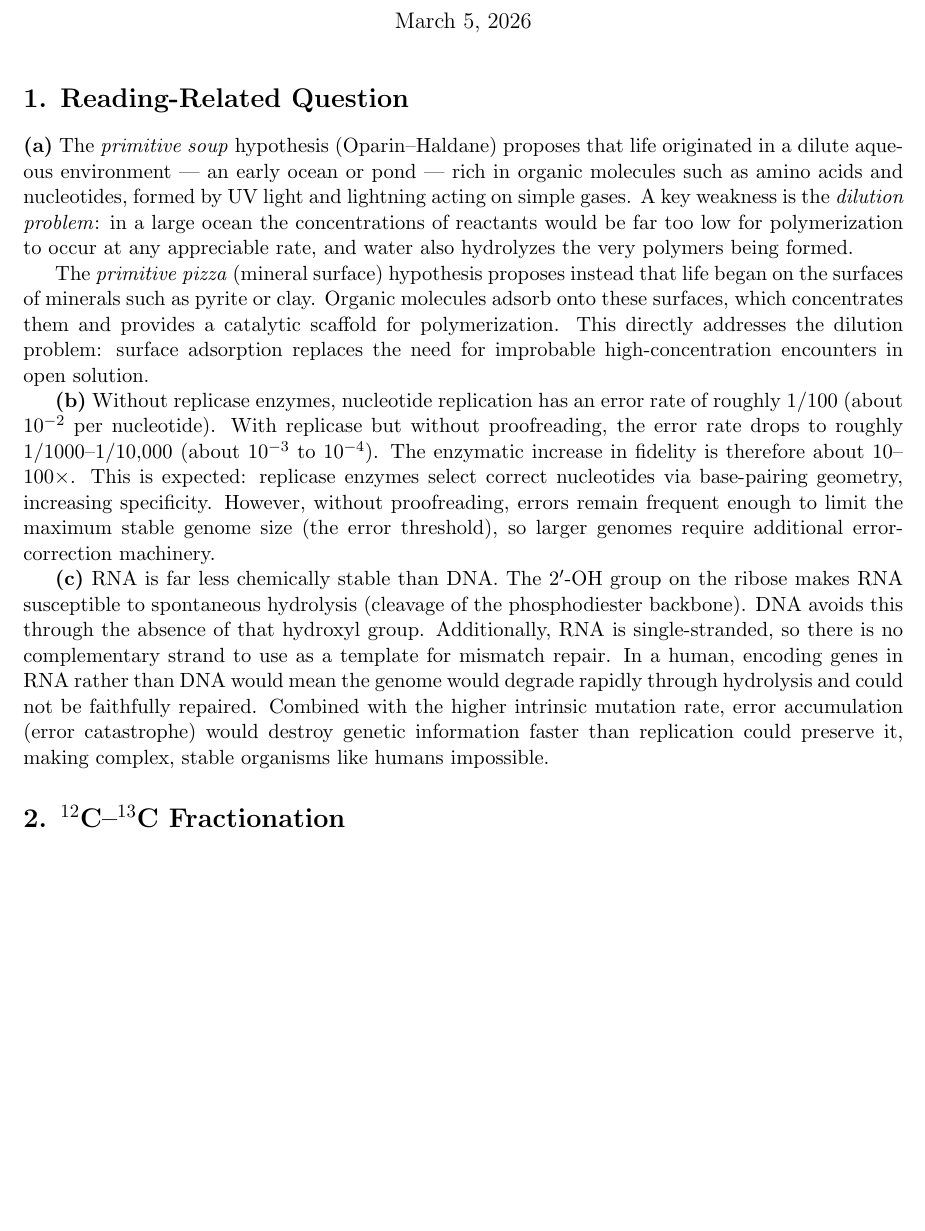
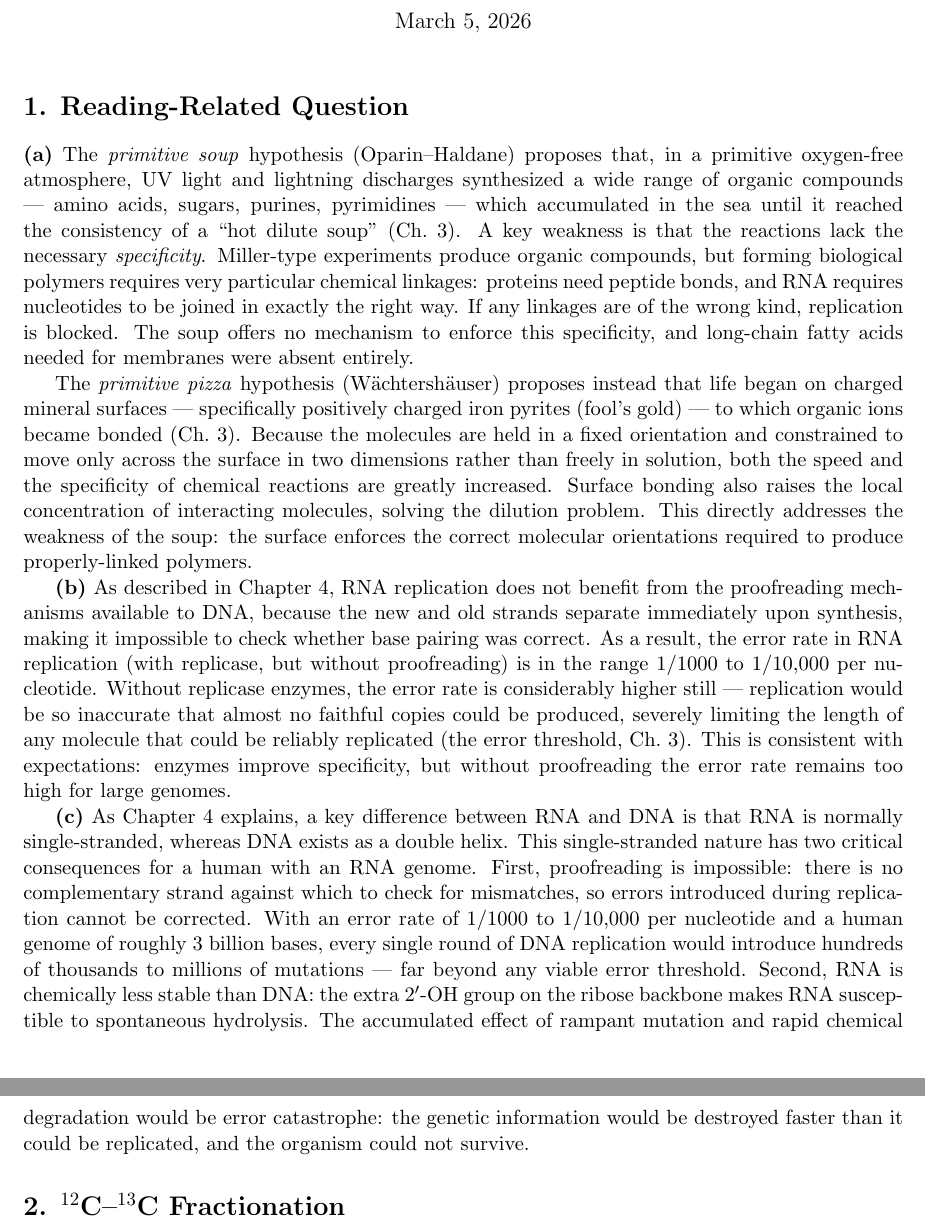
Before and after one commit to theotarr/gened1029-pset5, a LaTeX problem sheet (gened1029-pset5.tex): part of page 1 of 4 before the commit and two parts of pages 1 and 2 of 4 after it, the two joined at a grey line, cut so that both start at the same text, the shorter picture padded with empty space. Compiled offline with pdfLaTeX.

Commit message:
Update Q1 to use correct MS&S Ch. 3-5 readings accurately

```diff
--- a/gened1029-pset5.tex
+++ b/gened1029-pset5.tex
@@ -17,13 +17,13 @@
 
 \section*{1. Reading-Related Question}
 
-\textbf{(a)} The \textit{primitive soup} hypothesis (Oparin–Haldane) proposes that life originated in a dilute aqueous environment — an early ocean or pond — rich in organic molecules such as amino acids and nucleotides, formed by UV light and lightning acting on simple gases. A key weakness is the \textit{dilution problem}: in a large ocean the concentrations of reactants would be far too low for polymerization to occur at any appreciable rate, and water also hydrolyzes the very polymers being formed.
+\textbf{(a)} The \textit{primitive soup} hypothesis (Oparin–Haldane) proposes that, in a primitive oxygen-free atmosphere, UV light and lightning discharges synthesized a wide range of organic compounds — amino acids, sugars, purines, pyrimidines — which accumulated in the sea until it reached the consistency of a ``hot dilute soup'' (Ch.~3). A key weakness is that the reactions lack the necessary \textit{specificity}. Miller-type experiments produce organic compounds, but forming biological polymers requires very particular chemical linkages: proteins need peptide bonds, and RNA requires nucleotides to be joined in exactly the right way. If any linkages are of the wrong kind, replication is blocked. The soup offers no mechanism to enforce this specificity, and long-chain fatty acids needed for membranes were absent entirely.
 
-The \textit{primitive pizza} (mineral surface) hypothesis proposes instead that life began on the surfaces of minerals such as pyrite or clay. Organic molecules adsorb onto these surfaces, which concentrates them and provides a catalytic scaffold for polymerization. This directly addresses the dilution problem: surface adsorption replaces the need for improbable high-concentration encounters in open solution.
+The \textit{primitive pizza} hypothesis (Wächtershäuser) proposes instead that life began on charged mineral surfaces — specifically positively charged iron pyrites (fool's gold) — to which organic ions became bonded (Ch.~3). Because the molecules are held in a fixed orientation and constrained to move only across the surface in two dimensions rather than freely in solution, both the speed and the specificity of chemical reactions are greatly increased. Surface bonding also raises the local concentration of interacting molecules, solving the dilution problem. This directly addresses the weakness of the soup: the surface enforces the correct molecular orientations required to produce properly-linked polymers.
 
-\textbf{(b)} Without replicase enzymes, nucleotide replication has an error rate of roughly $1/100$ (about $10^{-2}$ per nucleotide). With replicase but without proofreading, the error rate drops to roughly $1/1000$--$1/10{,}000$ (about $10^{-3}$ to $10^{-4}$). The enzymatic increase in fidelity is therefore about $10$--$100\times$. This is expected: replicase enzymes select correct nucleotides via base-pairing geometry, increasing specificity. However, without proofreading, errors remain frequent enough to limit the maximum stable genome size (the error threshold), so larger genomes require additional error-correction machinery.
+\textbf{(b)} As described in Chapter~4, RNA replication does not benefit from the proofreading mechanisms available to DNA, because the new and old strands separate immediately upon synthesis, making it impossible to check whether base pairing was correct. As a result, the error rate in RNA replication (with replicase, but without proofreading) is in the range $1/1000$ to $1/10{,}000$ per nucleotide. Without replicase enzymes, the error rate is considerably higher still — replication would be so inaccurate that almost no faithful copies could be produced, severely limiting the length of any molecule that could be reliably replicated (the error threshold, Ch.~3). This is consistent with expectations: enzymes improve specificity, but without proofreading the error rate remains too high for large genomes.
 
-\textbf{(c)} RNA is far less chemically stable than DNA. The $2'$-OH group on the ribose makes RNA susceptible to spontaneous hydrolysis (cleavage of the phosphodiester backbone). DNA avoids this through the absence of that hydroxyl group. Additionally, RNA is single-stranded, so there is no complementary strand to use as a template for mismatch repair. In a human, encoding genes in RNA rather than DNA would mean the genome would degrade rapidly through hydrolysis and could not be faithfully repaired. Combined with the higher intrinsic mutation rate, error accumulation (error catastrophe) would destroy genetic information faster than replication could preserve it, making complex, stable organisms like humans impossible.
+\textbf{(c)} As Chapter~4 explains, a key difference between RNA and DNA is that RNA is normally single-stranded, whereas DNA exists as a double helix. This single-stranded nature has two critical consequences for a human with an RNA genome. First, proofreading is impossible: there is no complementary strand against which to check for mismatches, so errors introduced during replication cannot be corrected. With an error rate of $1/1000$ to $1/10{,}000$ per nucleotide and a human genome of roughly 3 billion bases, every single round of DNA replication would introduce hundreds of thousands to millions of mutations — far beyond any viable error threshold. Second, RNA is chemically less stable than DNA: the extra $2'$-OH group on the ribose backbone makes RNA susceptible to spontaneous hydrolysis. The accumulated effect of rampant mutation and rapid chemical degradation would be error catastrophe: the genetic information would be destroyed faster than it could be replicated, and the organism could not survive.
 
 \section*{2. $^{12}$C--$^{13}$C Fractionation}
 
```
Also changed, not shown: gened1029-pset5.pdf.
